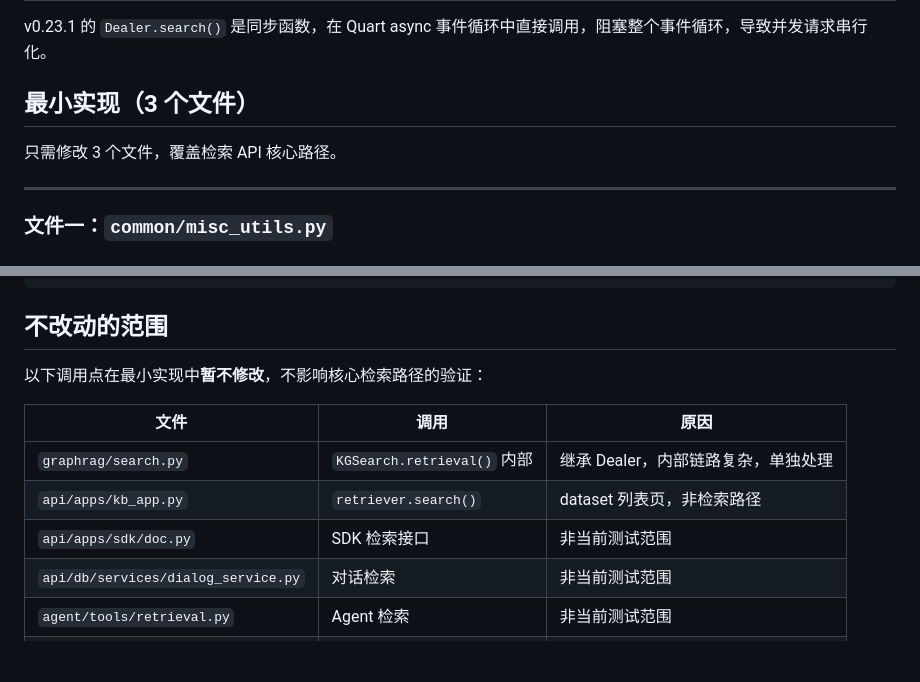
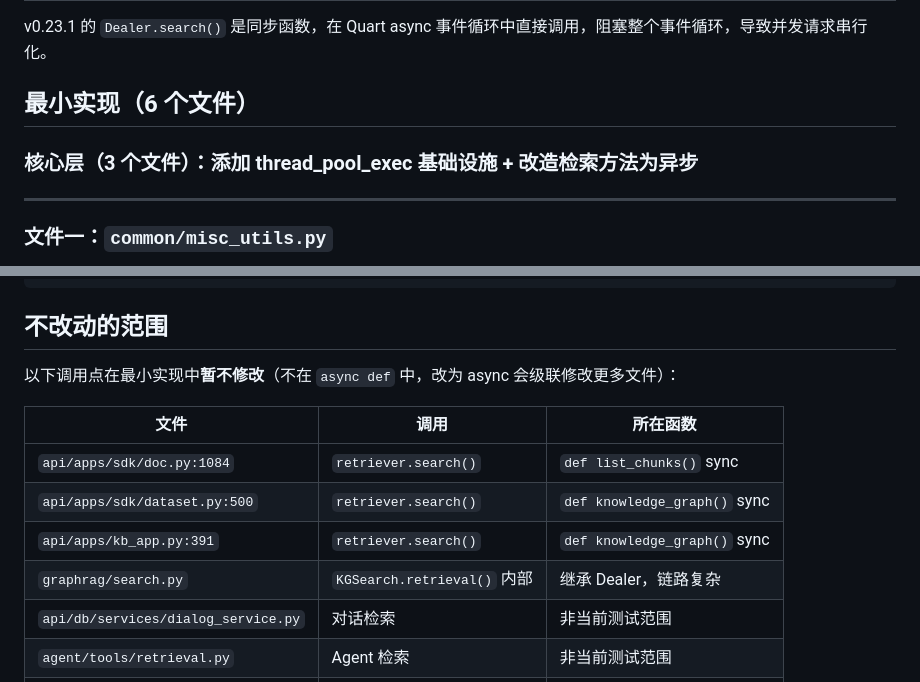
Before and after one commit to yemmmm/learning-materials, a Markdown page: notes/ragflow-v0.23.1-threadpool-backport.md, 2 parts joined by grey strips. GitHub-like rendering; blank space fills up the shorter version.

```diff
--- a/notes/ragflow-v0.23.1-threadpool-backport.md
+++ b/notes/ragflow-v0.23.1-threadpool-backport.md
@@ -4,9 +4,9 @@
 
 v0.23.1 的 `Dealer.search()` 是同步函数，在 Quart async 事件循环中直接调用，阻塞整个事件循环，导致并发请求串行化。
 
-## 最小实现（3 个文件）
+## 最小实现（6 个文件）
 
-只需修改 3 个文件，覆盖检索 API 核心路径。
+### 核心层（3 个文件）：添加 thread_pool_exec 基础设施 + 改造检索方法为异步
 
 ---
 
@@ -263,13 +340,14 @@ docker logs -f ha-node1-web 2>&1 | grep TIMING
 
 ## 不改动的范围
 
-以下调用点在最小实现中**暂不修改**，不影响核心检索路径的验证：
+以下调用点在最小实现中**暂不修改**（不在 `async def` 中，改为 async 会级联修改更多文件）：
 
-| 文件 | 调用 | 原因 |
-|------|------|------|
-| `graphrag/search.py` | `KGSearch.retrieval()` 内部 | 继承 Dealer，内部链路复杂，单独处理 |
-| `api/apps/kb_app.py` | `retriever.search()` | dataset 列表页，非检索路径 |
-| `api/apps/sdk/doc.py` | SDK 检索接口 | 非当前测试范围 |
+| 文件 | 调用 | 所在函数 |
+|------|------|---------|
+| `api/apps/sdk/doc.py:1084` | `retriever.search()` | `def list_chunks()` sync |
+| `api/apps/sdk/dataset.py:500` | `retriever.search()` | `def knowledge_graph()` sync |
+| `api/apps/kb_app.py:391` | `retriever.search()` | `def knowledge_graph()` sync |
+| `graphrag/search.py` | `KGSearch.retrieval()` 内部 | 继承 Dealer，链路复杂 |
 | `api/db/services/dialog_service.py` | 对话检索 | 非当前测试范围 |
 | `agent/tools/retrieval.py` | Agent 检索 | 非当前测试范围 |
 | `api/apps/llm_app.py` | `asyncio.to_thread()` | LLM 测试接口，非检索路径 |
```
Also changed, not shown: other parts of notes/ragflow-v0.23.1-threadpool-backport.md (+78 -1 lines).
